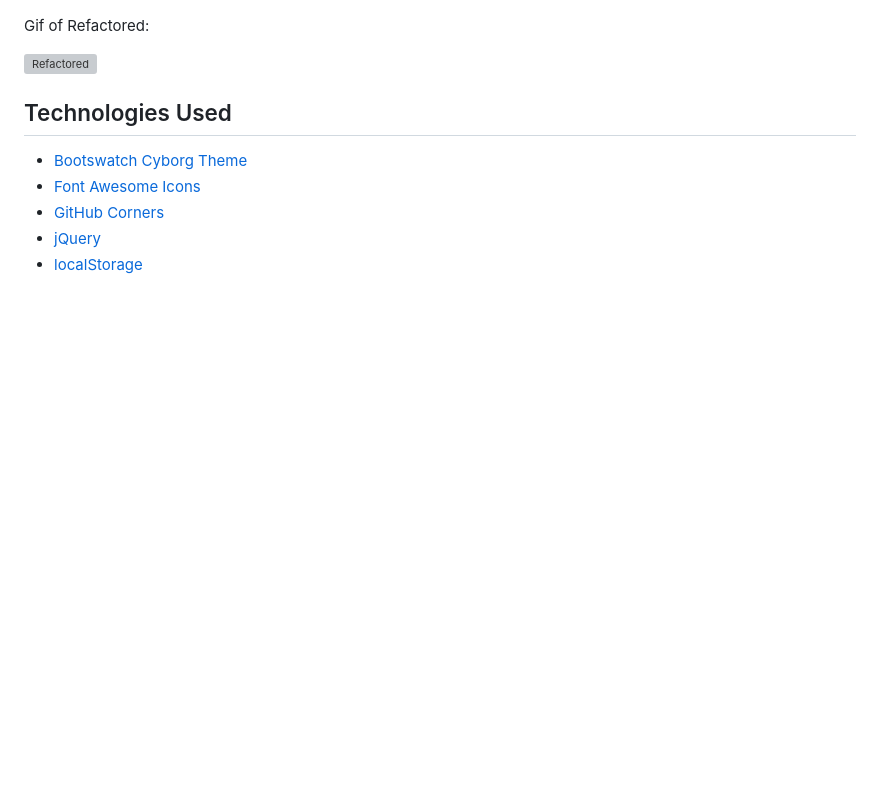
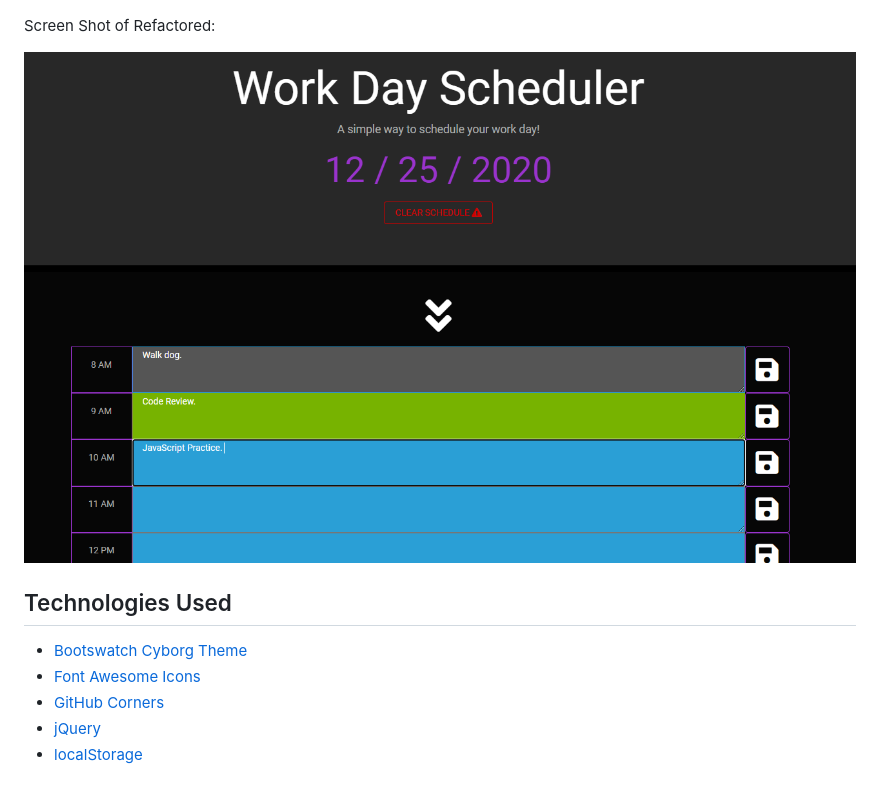
Before and after one commit to jessicablank/Work-Day-Planner, a Markdown page: README.md, the part around one of its changes. Rendered like a GitHub page; pictures changed too: assets/screenshots/Refactored.PNG (added); blank space fills up the shorter version; grey boxes are pictures that could not be loaded.

```diff
--- a/README.md
+++ b/README.md
@@ -37,9 +76,9 @@ Screen Shot of Original:
 
 ![Original](./assets/screenshots/originalScreenShot.PNG)
 
-Gif of Refactored:
+Screen Shot of Refactored:
 
-![Refactored](./assets/screenshots/RefactoredGif.gif)
+![Refactored](./assets/screenshots/Refactored.PNG)
 
 ## Technologies Used
 * [Bootswatch Cyborg Theme](https://bootswatch.com/cyborg/)
```
Also changed, not shown: other parts of README.md (+45 -6 lines), 3 other files.
